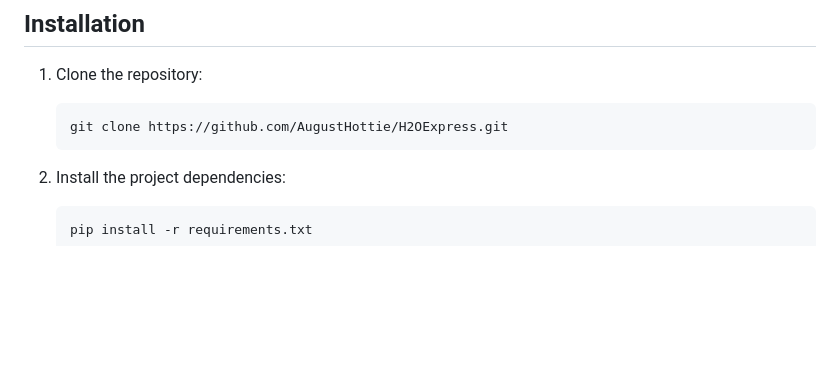
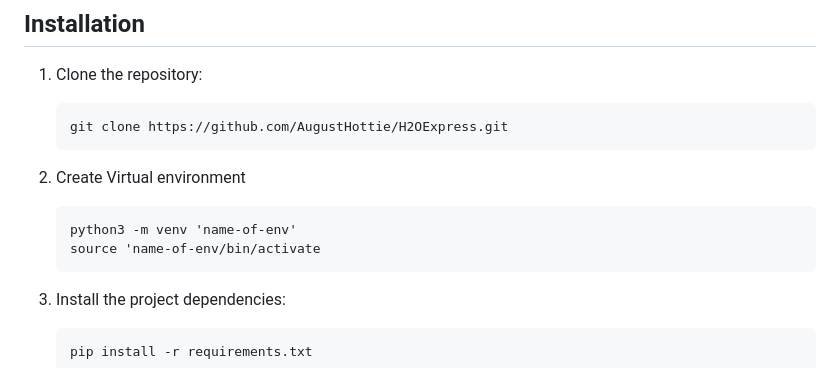
Before and after one commit to augusthottie/H2OExpress, a Markdown page: README.md, the part around the change. Drawn GitHub-style; blank space fills up the shorter version.

````diff
--- a/README.md
+++ b/README.md
@@ -15,6 +15,11 @@
 
    ```bash
    git clone https://github.com/AugustHottie/H2OExpress.git
+   ```
+2. Create Virtual environment
+   ```
+   python3 -m venv 'name-of-env'
+   source 'name-of-env/bin/activate
    ```
 
 2. Install the project dependencies:
````
